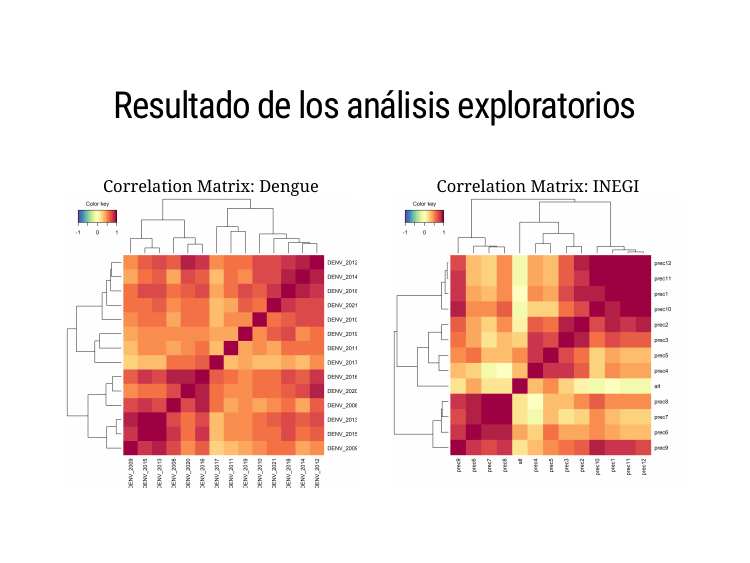
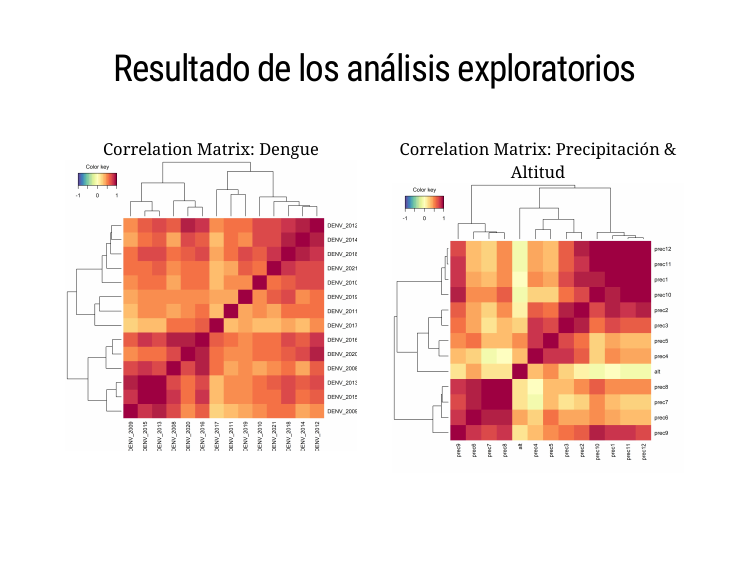
Before and after one commit to fdzul/multivariate_statistical_talk, an R Markdown document (index.Rmd): page 5 of 7. The pictures show the slides in the output file index.html that the author committed with the source; the slides are laid out offline by our stand-in for remark.js, each with all of its steps uncovered, in fonts that may differ from those the slides ask for, and without slide numbers, shadows or browser add-ons; a font, style sheet, LaTeX package, included part or bibliography that could not be used is replaced or left out.

Commit message:
This commit update the talk

```diff
--- a/index.Rmd
+++ b/index.Rmd
@@ -260,11 +260,12 @@ class: center, middle
 .pull-right[
-.blue[Correlation Matrix: INEGI]
-![](figs/corrmat_bio_prec.jpeg)
-]
+.blue[Correlation Matrix: Precipitación & Altitud]
+![](figs/corrmat_bio_prec.jpeg)]
+
 
 ---
+class: center
 ## Resultado de los análisis exploratorios
-
+<img src="figs/corrmat_inegi.jpeg" width="550">
 
 ---
 
```
Also changed, not shown: index.html, index.Rmd (6 more changed lines).
